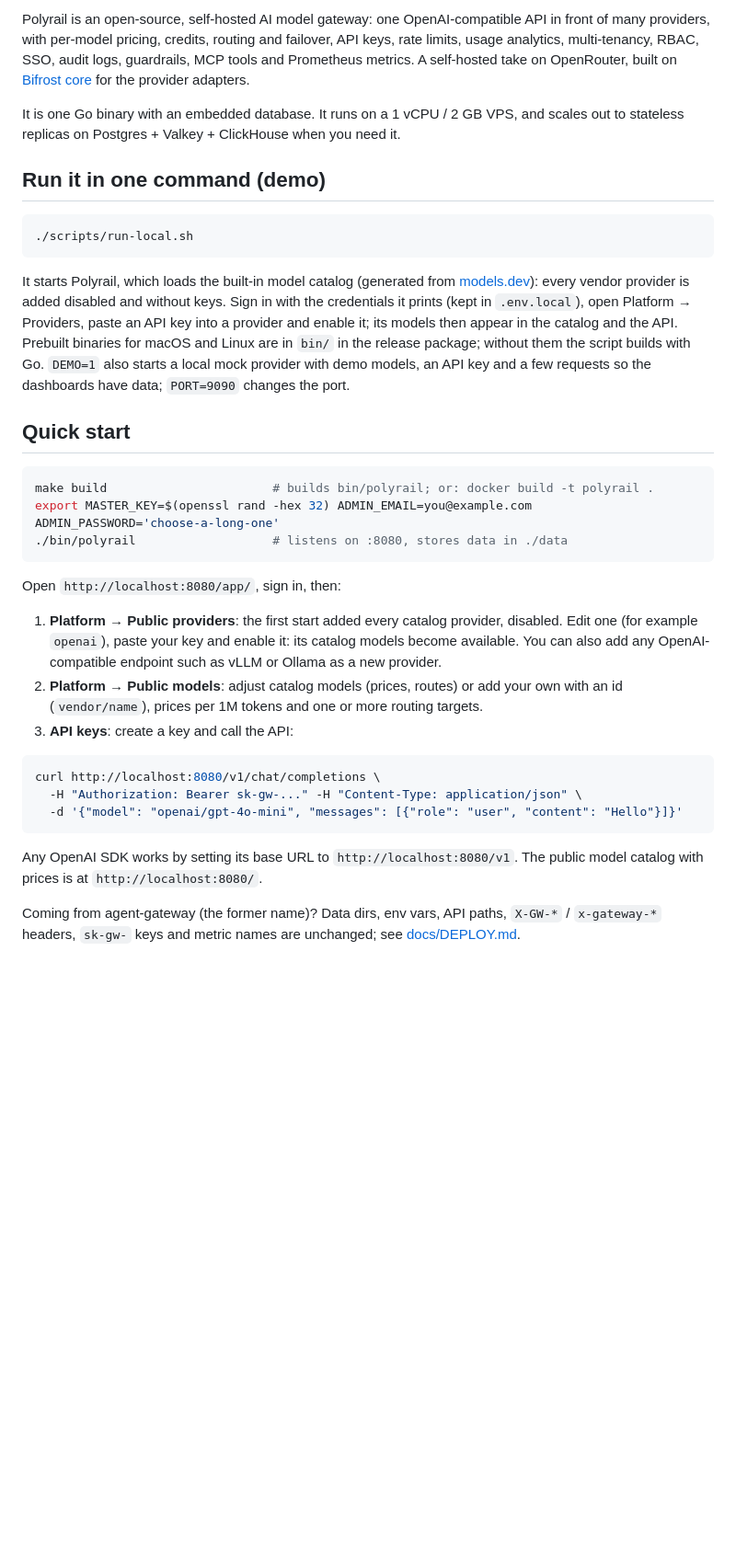
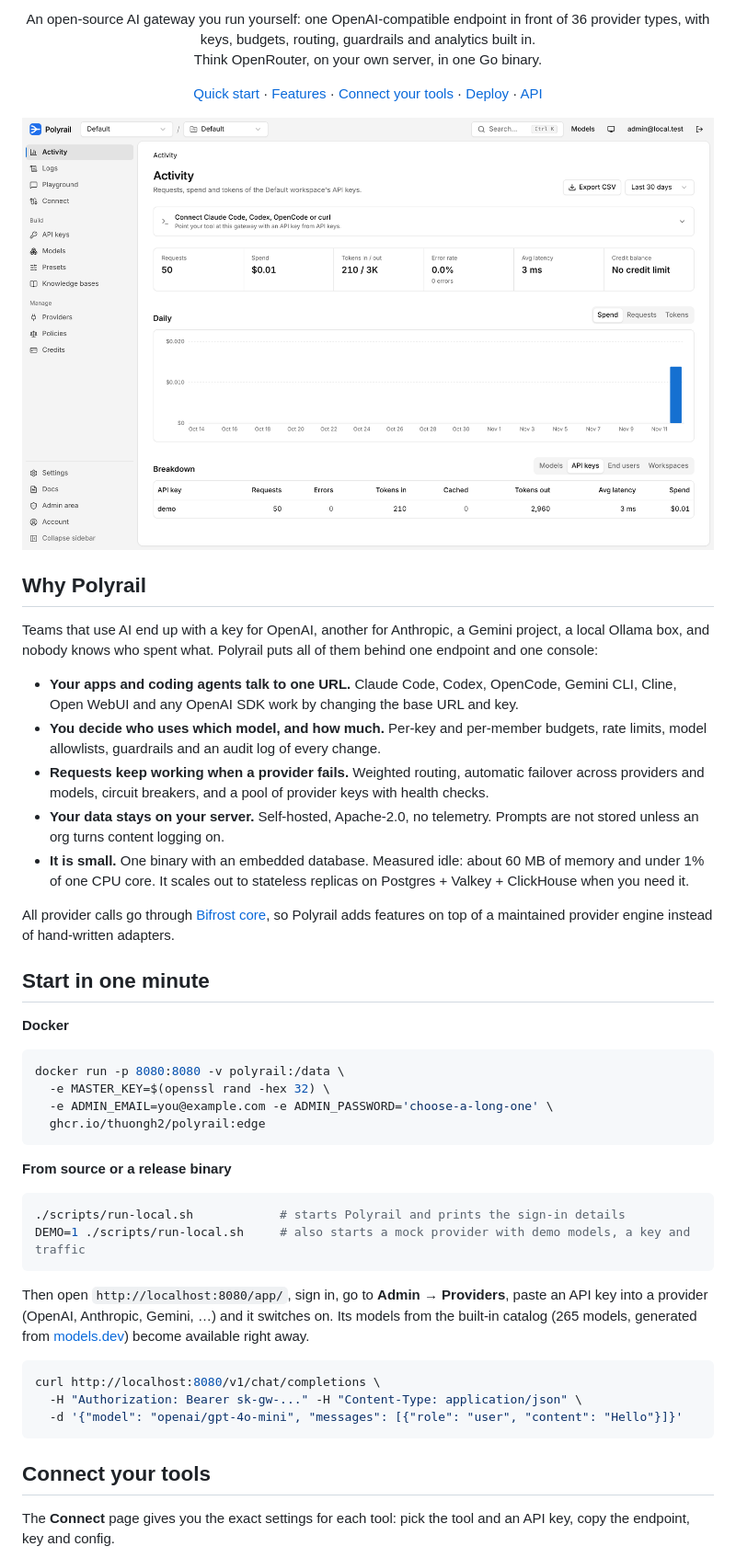
Before and after one commit to thuongh2/polyrail, a Markdown page: README.md, the part around one of its changes. Shown at 92% size. GitHub-like rendering; pictures changed too: docs/assets/screens/activity.png (added); blank space fills up the shorter version.

````diff
--- a/README.md
+++ b/README.md
@@ -6,43 +6,62 @@
 
-Polyrail is an open-source, self-hosted AI model gateway: one OpenAI-compatible API in front of many providers,
-with per-model pricing, credits, routing and failover, API keys, rate limits, usage analytics,
-multi-tenancy, RBAC, SSO, audit logs, guardrails, MCP tools and Prometheus metrics.
-A self-hosted take on OpenRouter, built on [Bifrost core](https://github.com/maximhq/bifrost) for
-the provider adapters.
+<p align="center">
+An open-source AI gateway you run yourself: one OpenAI-compatible endpoint in front of 36 provider
+types, with keys, budgets, routing, guardrails and analytics built in.<br>
+Think OpenRouter, on your own server, in one Go binary.
+</p>
 
-It is one Go binary with an embedded database. It runs on a 1 vCPU / 2 GB VPS, and scales out to
-stateless replicas on Postgres + Valkey + ClickHouse when you need it.
+<p align="center">
+<a href="#start-in-one-minute">Quick start</a> ·
+<a href="#what-you-get">Features</a> ·
+<a href="#connect-your-tools">Connect your tools</a> ·
+<a href="docs/DEPLOY.md">Deploy</a> ·
+<a href="docs/API.md">API</a>
+</p>
 
-## Run it in one command (demo)
+![Activity dashboard](docs/assets/screens/activity.png)
+
+## Why Polyrail
+
+Teams that use AI end up with a key for OpenAI, another for Anthropic, a Gemini project, a local
+Ollama box, and nobody knows who spent what. Polyrail puts all of them behind one endpoint and one
+console:
+
+- **Your apps and coding agents talk to one URL.** Claude Code, Codex, OpenCode, Gemini CLI, Cline,
+  Open WebUI and any OpenAI SDK work by changing the base URL and key.
+- **You decide who uses which model, and how much.** Per-key and per-member budgets, rate limits,
+  model allowlists, guardrails and an audit log of every change.
+- **Requests keep working when a provider fails.** Weighted routing, automatic failover across
+  providers and models, circuit breakers, and a pool of provider keys with health checks.
+- **Your data stays on your server.** Self-hosted, Apache-2.0, no telemetry. Prompts are not stored
+  unless an org turns content logging on.
+- **It is small.** One binary with an embedded database. Measured idle: about 60 MB of memory and
+  under 1% of one CPU core. It scales out to stateless replicas on Postgres + Valkey + ClickHouse when
+  you need it.
+
+All provider calls go through [Bifrost core](https://github.com/maximhq/bifrost), so Polyrail adds
+features on top of a maintained provider engine instead of hand-written adapters.
+
+## Start in one minute
+
+**Docker**
 
 ```sh
-./scripts/run-local.sh
+docker run -p 8080:8080 -v polyrail:/data \
+  -e MASTER_KEY=$(openssl rand -hex 32) \
+  -e ADMIN_EMAIL=you@example.com -e ADMIN_PASSWORD='choose-a-long-one' \
+  ghcr.io/thuongh2/polyrail:edge
 ```
 
-It starts Polyrail, which loads the built-in model catalog (generated from
-[models.dev](https://models.dev)): every vendor provider is added disabled and without keys. Sign in
-with the credentials it prints (kept in `.env.local`), open Platform → Providers, paste an API key
-into a provider and enable it; its models then appear in the catalog and the API. Prebuilt binaries
-for macOS and Linux are in `bin/` in the release package; without them the script builds with Go.
-`DEMO=1` also starts a local mock provider with demo models, an API key and a few requests so the
-dashboards have data; `PORT=9090` changes the port.
-
-## Quick start
+**From source or a release binary**
 
 ```sh
-make build                       # builds bin/polyrail; or: docker build -t polyrail .
-export MASTER_KEY=$(openssl rand -hex 32) ADMIN_EMAIL=you@example.com ADMIN_PASSWORD='choose-a-long-one'
-./bin/polyrail                   # listens on :8080, stores data in ./data
+./scripts/run-local.sh            # starts Polyrail and prints the sign-in details
+DEMO=1 ./scripts/run-local.sh     # also starts a mock provider with demo models, a key and traffic
 ```
 
-Open `http://localhost:8080/app/`, sign in, then:
-
-1. **Platform → Public providers**: the first start added every catalog provider, disabled. Edit one
-   (for example `openai`), paste your key and enable it: its catalog models become available. You
-   can also add any OpenAI-compatible endpoint such as vLLM or Ollama as a new provider.
-2. **Platform → Public models**: adjust catalog models (prices, routes) or add your own with an id
-   (`vendor/name`), prices per 1M tokens and one or more routing targets.
-3. **API keys**: create a key and call the API:
+Then open `http://localhost:8080/app/`, sign in, go to **Admin → Providers**, paste an API key into
+a provider (OpenAI, Anthropic, Gemini, …) and it switches on. Its models from the built-in catalog
+(265 models, generated from [models.dev](https://models.dev)) become available right away.
 
 ```sh
 curl http://localhost:8080/v1/chat/completions \
@@ -50,10 +69,8 @@ curl http://localhost:8080/v1/chat/completions \
   -d '{"model": "openai/gpt-4o-mini", "messages": [{"role": "user", "content": "Hello"}]}'
 ```
 
-Any OpenAI SDK works by setting its base URL to `http://localhost:8080/v1`.
-The public model catalog with prices is at `http://localhost:8080/`.
+## Connect your tools
 
-Coming from agent-gateway (the former name)? Data dirs, env vars, API paths, `X-GW-*` /
-`x-gateway-*` headers, `sk-gw-` keys and metric names are unchanged; see
-[docs/DEPLOY.md](docs/DEPLOY.md#upgrading-from-agent-gateway).
+The **Connect** page gives you the exact settings for each tool: pick the tool and an API key, copy
+the endpoint, key and config.
 
````
Also changed, not shown: other parts of README.md (+107 -35 lines), docs/assets/screens/catalog.png (added), docs/assets/screens/connect.png (added), docs/assets/screens/keys.png (added), docs/assets/screens/model.png (added), docs/assets/screens/playground.png (added).
